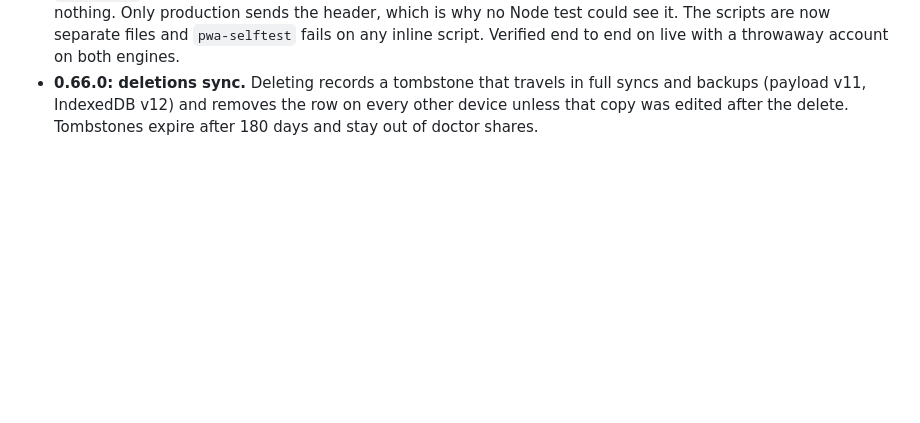
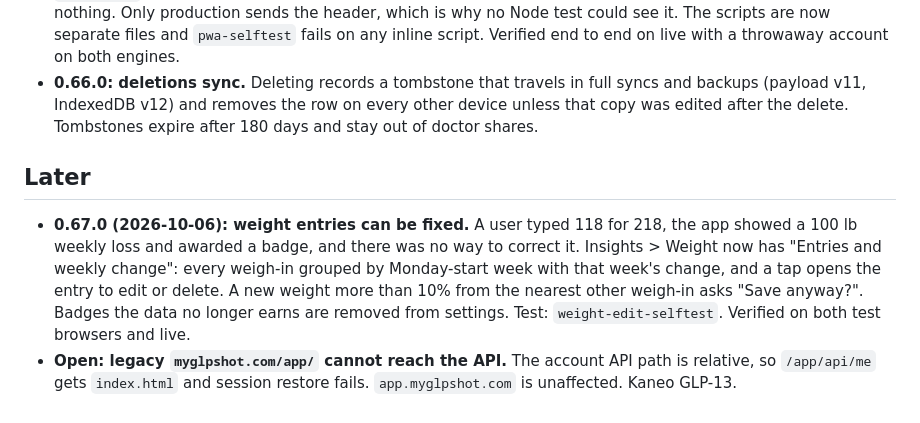
Before and after one commit to thejdubb02/my-glp-shot, a Markdown page: docs/code-review-2026-09-28.md, the part around the change. Rendered like a GitHub page; blank space fills up the shorter version.

Commit message:
Record 0.67.0 weight editing and the legacy /app/ API gap in the review notes
Co-Authored-By: Claude Opus 5.5 <noreply@anthropic.com>

```diff
--- a/docs/code-review-2026-09-28.md
+++ b/docs/code-review-2026-09-28.md
@@ -53,3 +53,17 @@ It is on the GLP board in Kaneo.
   full syncs and backups (payload v11, IndexedDB v12) and removes the row on
   every other device unless that copy was edited after the delete. Tombstones
   expire after 180 days and stay out of doctor shares.
+
+## Later
+
+- **0.67.0 (2026-10-06): weight entries can be fixed.** A user typed 118
+  for 218, the app showed a 100 lb weekly loss and awarded a badge, and there
+  was no way to correct it. Insights > Weight now has "Entries and weekly
+  change": every weigh-in grouped by Monday-start week with that week's
+  change, and a tap opens the entry to edit or delete. A new weight more than
+  10% from the nearest other weigh-in asks "Save anyway?". Badges the data no
+  longer earns are removed from settings. Test: `weight-edit-selftest`.
+  Verified on both test browsers and live.
+- **Open: legacy `myglpshot.com/app/` cannot reach the API.** The account API
+  path is relative, so `/app/api/me` gets `index.html` and session restore
+  fails. `app.myglpshot.com` is unaffected. Kaneo GLP-13.
```
